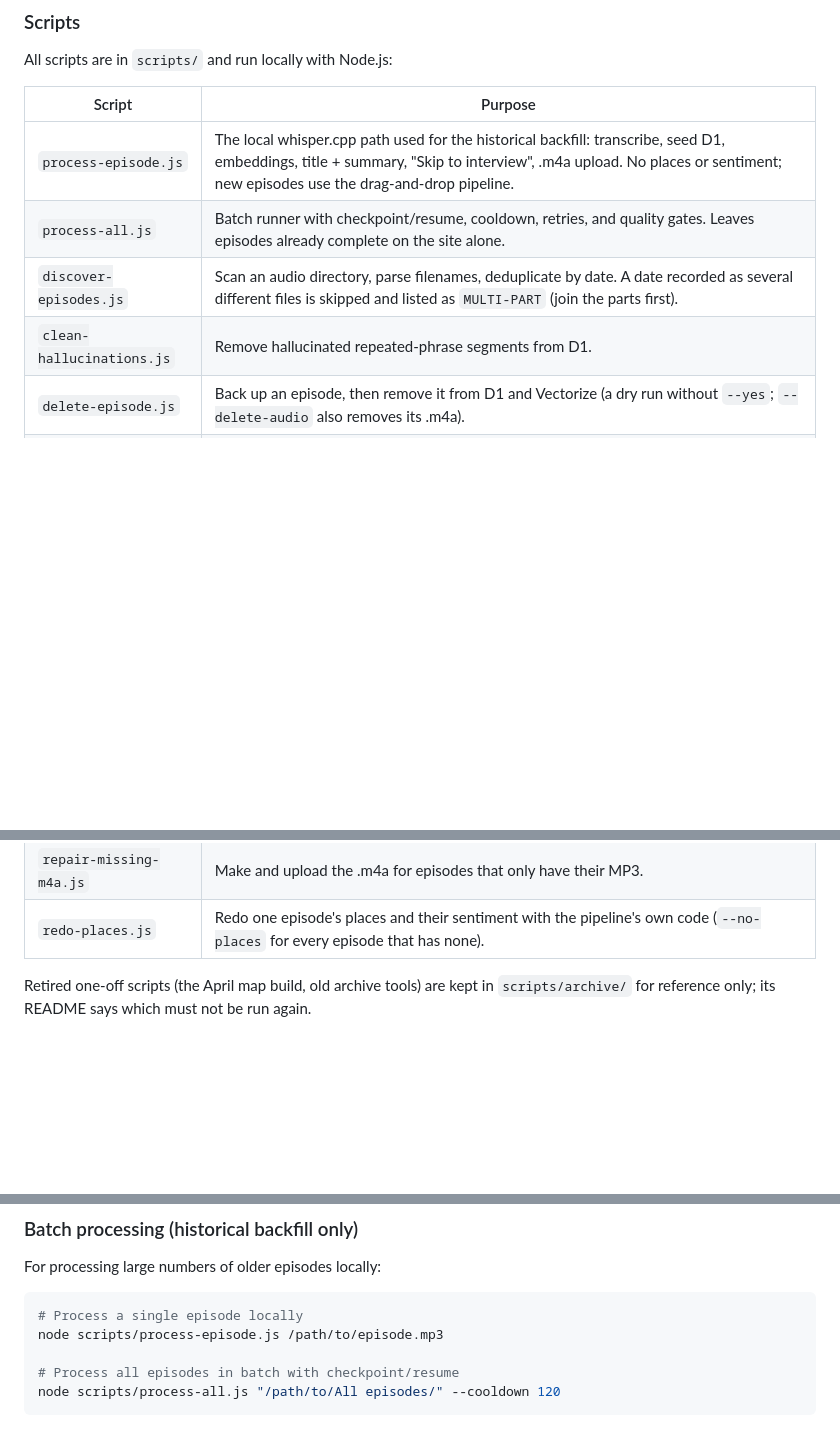
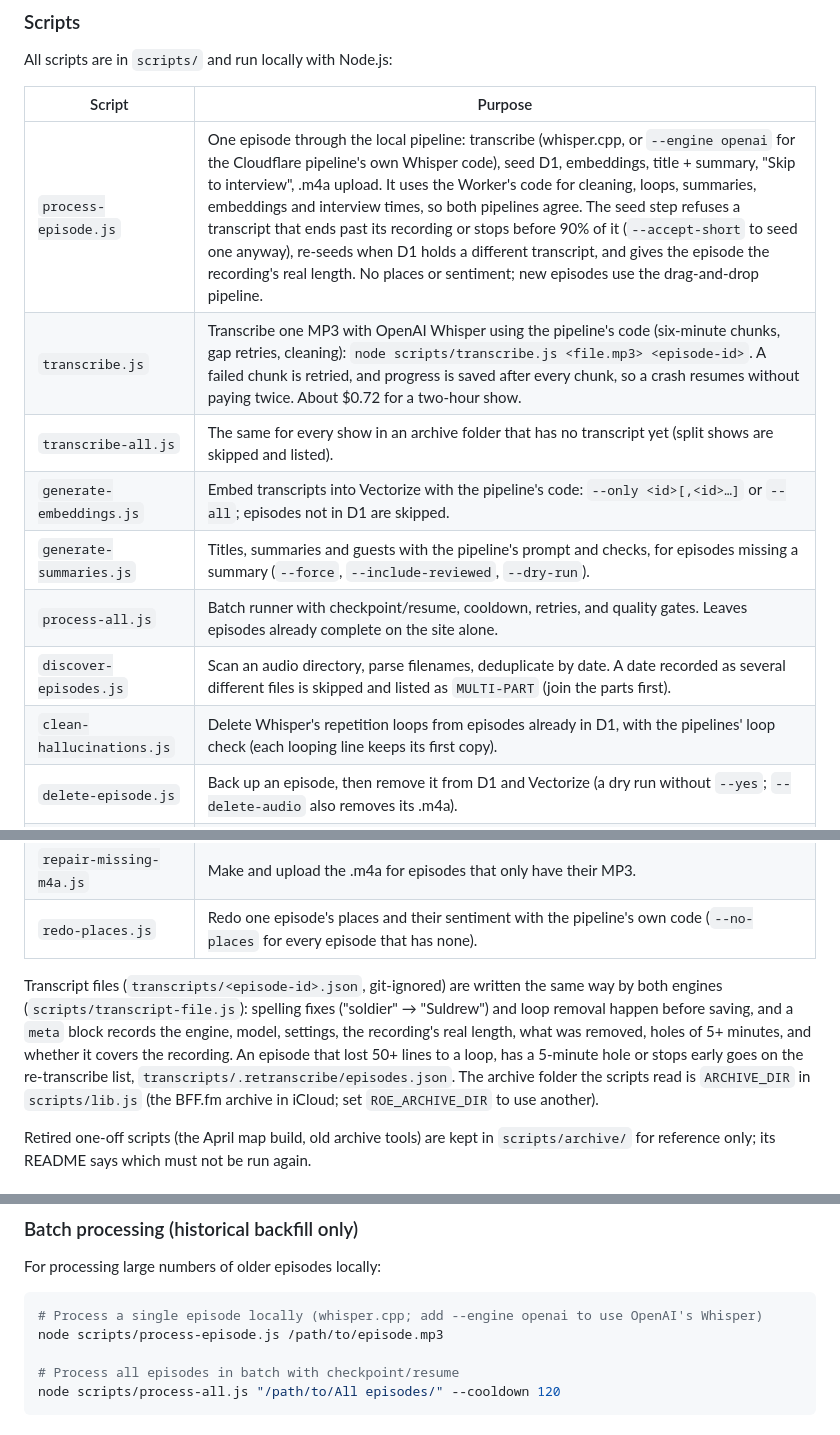
Before and after one commit to csmb/roe-episode-search, a Markdown page: README.md, 3 parts joined by grey strips. GitHub-like rendering; blank space fills up the shorter version.

Commit message:
docs: the local pipeline's new transcription, checks and shared code

````diff
--- a/README.md
+++ b/README.md
@@ -149,15 +149,21 @@ All scripts are in `scripts/` and run locally with Node.js:
 
 | Script | Purpose |
 |---|---|
-| `process-episode.js` | The local whisper.cpp path used for the historical backfill: transcribe, seed D1, embeddings, title + summary, "Skip to interview", .m4a upload. No places or sentiment; new episodes use the drag-and-drop pipeline. |
+| `process-episode.js` | One episode through the local pipeline: transcribe (whisper.cpp, or `--engine openai` for the Cloudflare pipeline's own Whisper code), seed D1, embeddings, title + summary, "Skip to interview", .m4a upload. It uses the Worker's code for cleaning, loops, summaries, embeddings and interview times, so both pipelines agree. The seed step refuses a transcript that ends past its recording or stops before 90% of it (`--accept-short` to seed one anyway), re-seeds when D1 holds a different transcript, and gives the episode the recording's real length. No places or sentiment; new episodes use the drag-and-drop pipeline. |
+| `transcribe.js` | Transcribe one MP3 with OpenAI Whisper using the pipeline's code (six-minute chunks, gap retries, cleaning): `node scripts/transcribe.js <file.mp3> <episode-id>`. A failed chunk is retried, and progress is saved after every chunk, so a crash resumes without paying twice. About $0.72 for a two-hour show. |
+| `transcribe-all.js` | The same for every show in an archive folder that has no transcript yet (split shows are skipped and listed). |
+| `generate-embeddings.js` | Embed transcripts into Vectorize with the pipeline's code: `--only <id>[,<id>…]` or `--all`; episodes not in D1 are skipped. |
+| `generate-summaries.js` | Titles, summaries and guests with the pipeline's prompt and checks, for episodes missing a summary (`--force`, `--include-reviewed`, `--dry-run`). |
 | `process-all.js` | Batch runner with checkpoint/resume, cooldown, retries, and quality gates. Leaves episodes already complete on the site alone. |
 | `discover-episodes.js` | Scan an audio directory, parse filenames, deduplicate by date. A date recorded as several different files is skipped and listed as `MULTI-PART` (join the parts first). |
-| `clean-hallucinations.js` | Remove hallucinated repeated-phrase segments from D1. |
+| `clean-hallucinations.js` | Delete Whisper's repetition loops from episodes already in D1, with the pipelines' loop check (each looping line keeps its first copy). |
 | `delete-episode.js` | Back up an episode, then remove it from D1 and Vectorize (a dry run without `--yes`; `--delete-audio` also removes its .m4a). |
 | `merge-episode.js` | Merge a same-date duplicate into the canonical episode: backs up both, gives the canonical the duplicate's transcript and `--mp3` as its audio (refused if the transcript runs past the MP3's end), keeps reviewed titles, summaries, guests and interview times, then deletes the duplicate. |
 | `episode-backup.js` | Back up one episode (D1 rows, search vectors, local transcript, with `--with-audio` its .m4a) with restore SQL and a README, in `transcripts/.backups/`. |
 | `repair-missing-m4a.js` | Make and upload the .m4a for episodes that only have their MP3. |
 | `redo-places.js` | Redo one episode's places and their sentiment with the pipeline's own code (`--no-places` for every episode that has none). |
+
+Transcript files (`transcripts/<episode-id>.json`, git-ignored) are written the same way by both engines (`scripts/transcript-file.js`): spelling fixes ("soldier" → "Suldrew") and loop removal happen before saving, and a `meta` block records the engine, model, settings, the recording's real length, what was removed, holes of 5+ minutes, and whether it covers the recording. An episode that lost 50+ lines to a loop, has a 5-minute hole or stops early goes on the re-transcribe list, `transcripts/.retranscribe/episodes.json`. The archive folder the scripts read is `ARCHIVE_DIR` in `scripts/lib.js` (the BFF.fm archive in iCloud; set `ROE_ARCHIVE_DIR` to use another).
 
 Retired one-off scripts (the April map build, old archive tools) are kept in `scripts/archive/` for reference only; its README says which must not be run again.
 ### Batch processing
@@ -258,7 +264,7 @@ node scripts/delete-episode.js roll-over-easy_YYYY-MM-DD_07-30-00 --yes    # bac
 For processing large numbers of older episodes locally:
 
 ```bash
-# Process a single episode locally
+# Process a single episode locally (whisper.cpp; add --engine openai to use OpenAI's Whisper)
 node scripts/process-episode.js /path/to/episode.mp3
 
 # Process all episodes in batch with checkpoint/resume
````
Also changed, not shown: AGENTS.md (+16 -3 lines).
